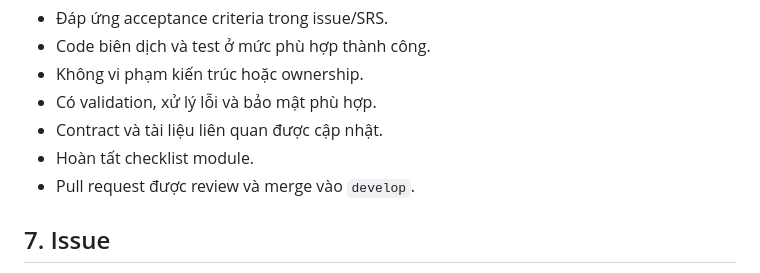
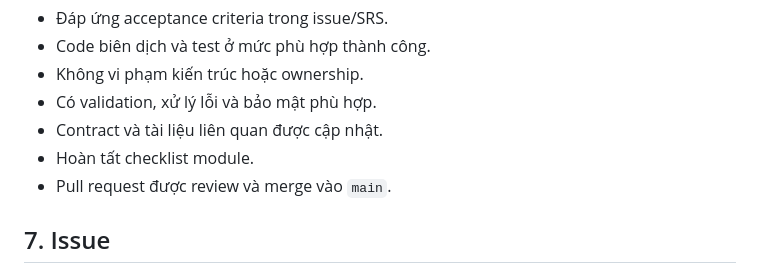
Before and after one commit to ChuChoaChan131019/MauThietKe_DoAnGiuaKy, a Markdown page: Docs/CONTRIBUTING.md, the part around the change. Rendered like a GitHub page.

```diff
--- a/Docs/CONTRIBUTING.md
+++ b/Docs/CONTRIBUTING.md
@@ -69,7 +69,7 @@ Một task hoàn thành khi:
 - Có validation, xử lý lỗi và bảo mật phù hợp.
 - Contract và tài liệu liên quan được cập nhật.
 - Hoàn tất checklist module.
-- Pull request được review và merge vào `develop`.
+- Pull request được review và merge vào `main`.
 
 ## 7. Issue
 
```
Also changed, not shown: Docs/DEVELOPMENT_PLAYBOOK.md (+1 -1 lines), Docs/GIT_WORKFLOW.md (+12 -14 lines).
